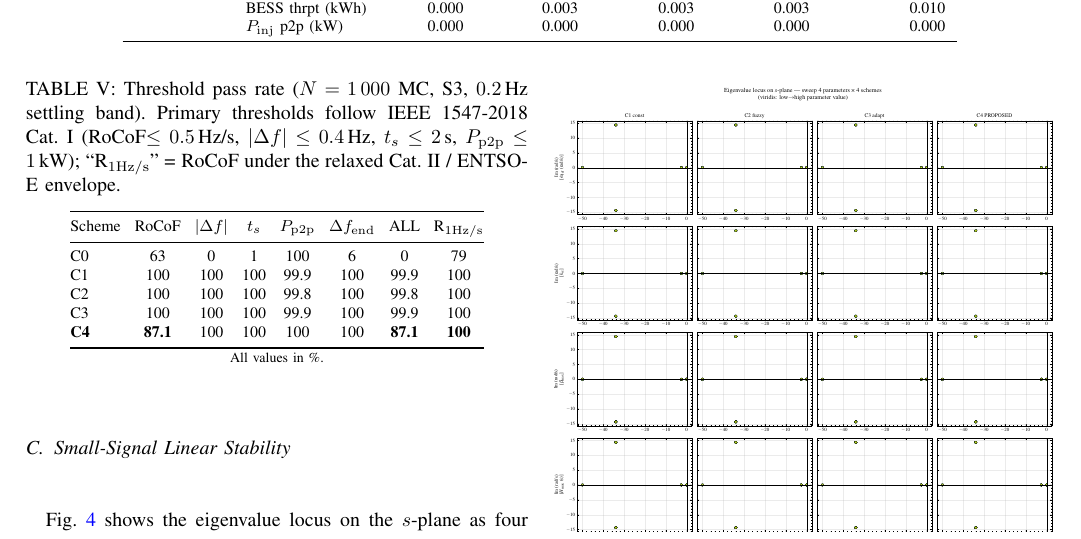
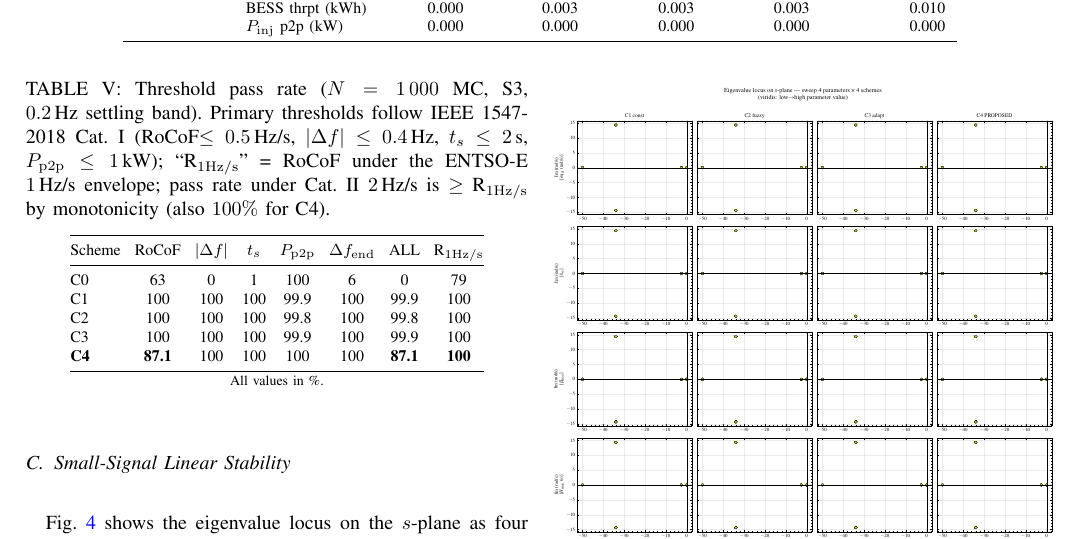
Before and after one commit to dimasnprakoso/Tri-Loop-Adaptive, a LaTeX paper (papers/q1_tri_loop/main.tex): part of page 6 of 10, cut so that both start at the same text. Compiled offline with pdfLaTeX.

Commit message:
Abstract: clarify '3 orders of magnitude' refers to FFT peak amplitude; tab:mc-pass: explicit Cat.II monotonicity note

```diff
--- a/papers/q1_tri_loop/main.tex
+++ b/papers/q1_tri_loop/main.tex
@@ -695,7 +695,8 @@ $N=1\,000$ Monte~Carlo samples on scenario S3.}
 band). Primary thresholds follow IEEE~1547-2018 Cat.~I
 (RoCoF$\leq 0.5$\,Hz/s, $|\Delta f|\leq 0.4$\,Hz, $t_s\leq 2$\,s,
 $P_\mathrm{p2p}\leq 1$\,kW); ``R$_{\mathrm{1Hz/s}}$'' = RoCoF under
-the relaxed Cat.~II / ENTSO-E envelope.}
+the ENTSO-E $1$\,Hz/s envelope; pass rate under Cat.~II $2$\,Hz/s is
+$\geq$~R$_{\mathrm{1Hz/s}}$ by monotonicity (also $100\%$ for C4).}
 \label{tab:mc-pass}
 \centering
 \renewcommand{\arraystretch}{1.06}
```
Also changed, not shown: papers/q1_tri_loop/main.pdf, papers/q1_tri_loop/main.tex (2 more changed lines).
